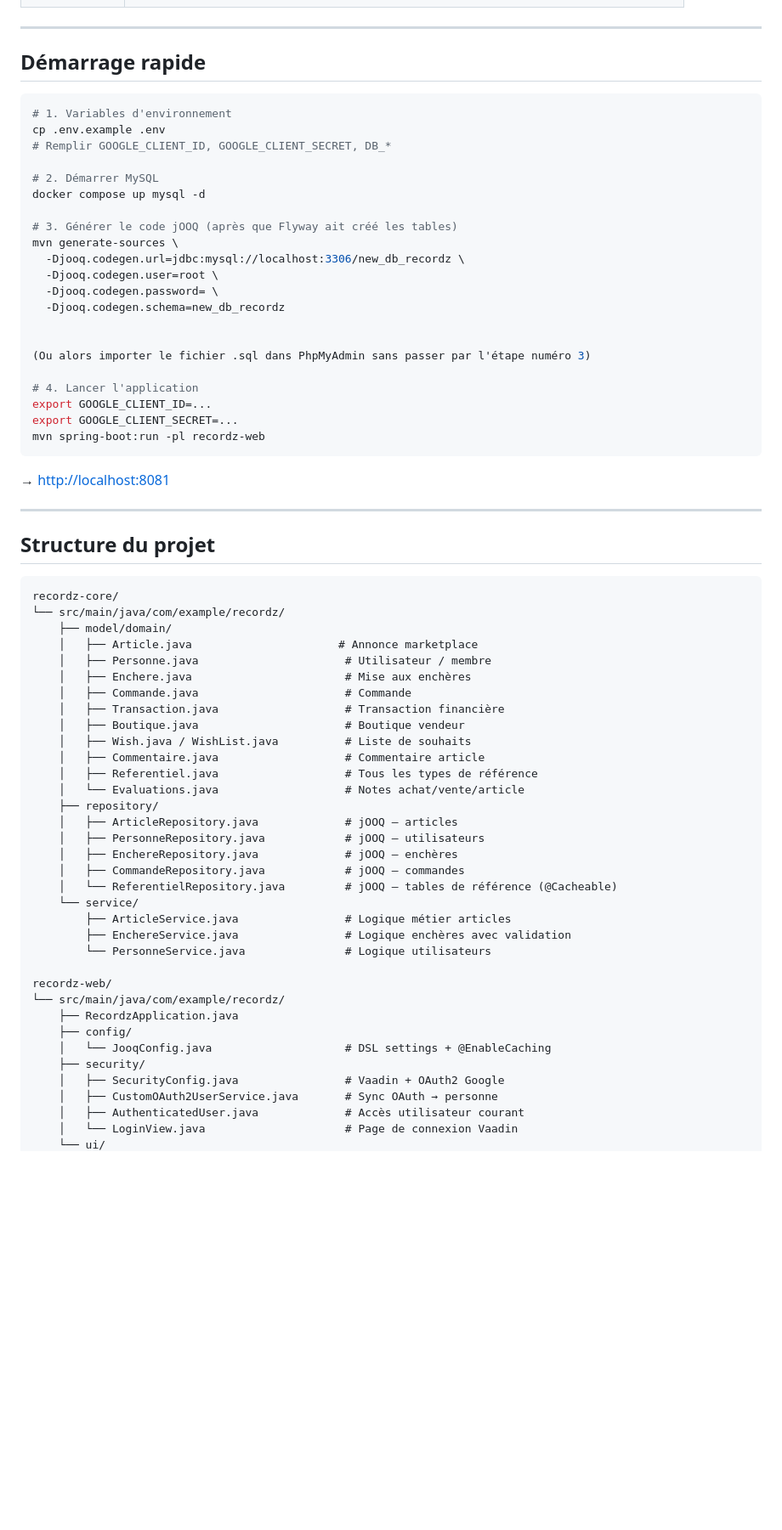
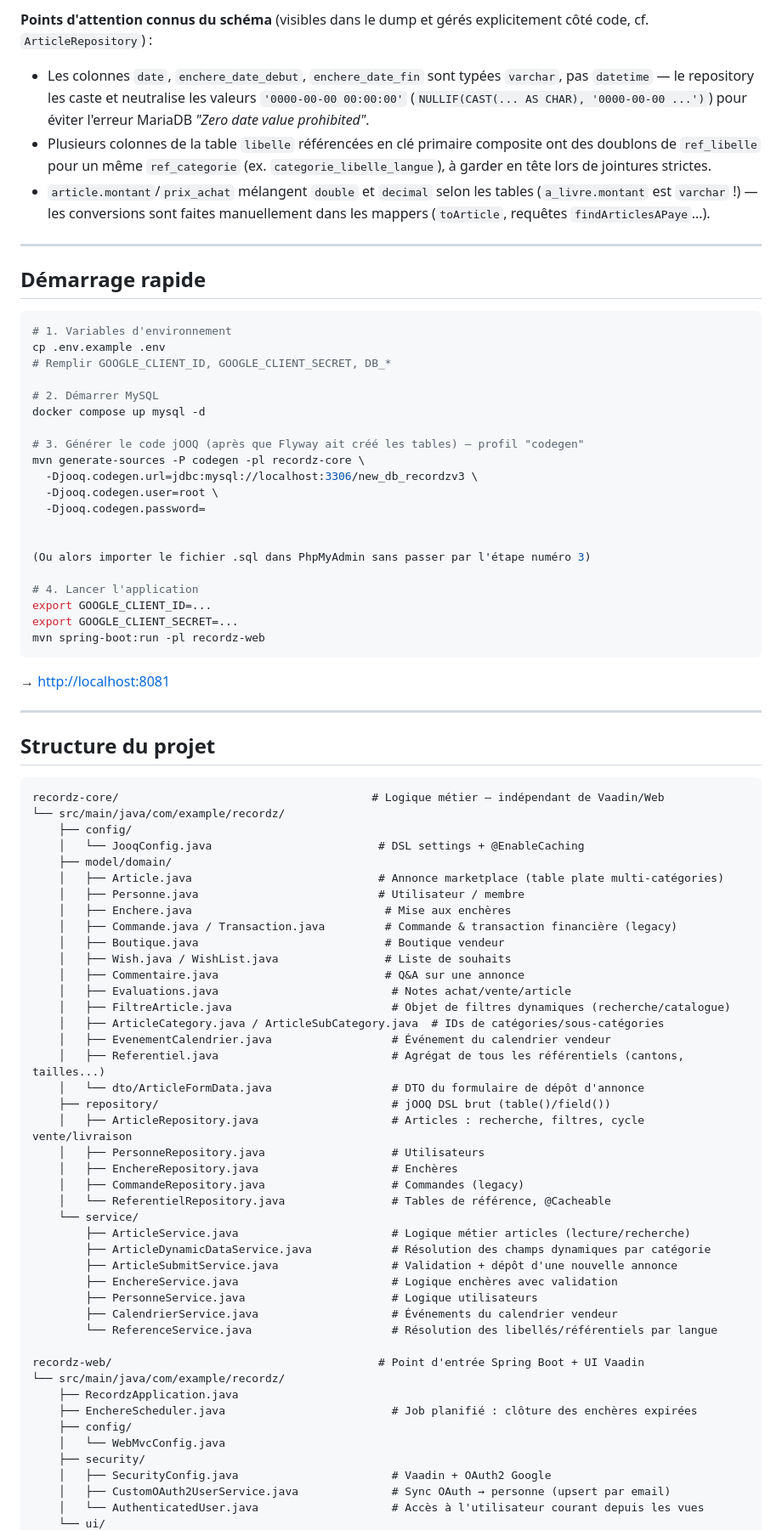
Before and after one commit to alexandre1/recordz-auction, a Markdown page: README.md, the part around one of its changes. Shown at 85% size. Rendered like a GitHub page; blank space fills up the shorter version.

Commit message:
Mise à jour du markdown

````diff
--- a/README.md
+++ b/README.md
@@ -33,3 +42,7 @@ https://github.com/user-attachments/assets/e759f9c3-66ef-4efb-99f5-e367ad3b2620
+**Points d'attention connus du schéma** (visibles dans le dump et gérés explicitement côté code, cf. `ArticleRepository`) :
+- Les colonnes `date`, `enchere_date_debut`, `enchere_date_fin` sont typées `varchar`, pas `datetime` — le repository les caste et neutralise les valeurs `'0000-00-00 00:00:00'` (`NULLIF(CAST(... AS CHAR), '0000-00-00 ...')`) pour éviter l'erreur MariaDB *"Zero date value prohibited"*.
+- Plusieurs colonnes de la table `libelle` référencées en clé primaire composite ont des doublons de `ref_libelle` pour un même `ref_categorie` (ex. `categorie_libelle_langue`), à garder en tête lors de jointures strictes.
+- `article.montant`/`prix_achat` mélangent `double` et `decimal` selon les tables (`a_livre.montant` est `varchar` !) — les conversions sont faites manuellement dans les mappers (`toArticle`, requêtes `findArticlesAPaye`...).
 
 ---
 
@@ -43,12 +56,11 @@ cp .env.example .env
 # 2. Démarrer MySQL
 docker compose up mysql -d
 
-# 3. Générer le code jOOQ (après que Flyway ait créé les tables)
-mvn generate-sources \
-  -Djooq.codegen.url=jdbc:mysql://localhost:3306/new_db_recordz \
+# 3. Générer le code jOOQ (après que Flyway ait créé les tables) — profil "codegen"
+mvn generate-sources -P codegen -pl recordz-core \
+  -Djooq.codegen.url=jdbc:mysql://localhost:3306/new_db_recordzv3 \
   -Djooq.codegen.user=root \
-  -Djooq.codegen.password= \
-  -Djooq.codegen.schema=new_db_recordz
+  -Djooq.codegen.password=
 
 
 (Ou alors importer le fichier .sql dans PhpMyAdmin sans passer par l'étape numéro 3)
@@ -66,38 +78,47 @@ mvn spring-boot:run -pl recordz-web
 ## Structure du projet
 
 ```
-recordz-core/
+recordz-core/                                      # Logique métier — indépendant de Vaadin/Web
 └── src/main/java/com/example/recordz/
+    ├── config/
+    │   └── JooqConfig.java                         # DSL settings + @EnableCaching
     ├── model/domain/
-    │   ├── Article.java                      # Annonce marketplace
-    │   ├── Personne.java                      # Utilisateur / membre
-    │   ├── Enchere.java                       # Mise aux enchères
-    │   ├── Commande.java                      # Commande
-    │   ├── Transaction.java                   # Transaction financière
-    │   ├── Boutique.java                      # Boutique vendeur
-    │   ├── Wish.java / WishList.java          # Liste de souhaits
-    │   ├── Commentaire.java                   # Commentaire article
-    │   ├── Referentiel.java                   # Tous les types de référence
-    │   └── Evaluations.java                   # Notes achat/vente/article
-    ├── repository/
-    │   ├── ArticleRepository.java             # jOOQ — articles
-    │   ├── PersonneRepository.java            # jOOQ — utilisateurs
-    │   ├── EnchereRepository.java             # jOOQ — enchères
-    │   ├── CommandeRepository.java            # jOOQ — commandes
-    │   └── ReferentielRepository.java         # jOOQ — tables de référence (@Cacheable)
+    │   ├── Article.java                            # Annonce marketplace (table plate multi-catégories)
+    │   ├── Personne.java                           # Utilisateur / membre
+    │   ├── Enchere.java                             # Mise aux enchères
+    │   ├── Commande.java / Transaction.java         # Commande & transaction financière (legacy)
+    │   ├── Boutique.java                            # Boutique vendeur
+    │   ├── Wish.java / WishList.java                # Liste de souhaits
+    │   ├── Commentaire.java                         # Q&A sur une annonce
+    │   ├── Evaluations.java                          # Notes achat/vente/article
+    │   ├── FiltreArticle.java                        # Objet de filtres dynamiques (recherche/catalogue)
+    │   ├── ArticleCategory.java / ArticleSubCategory.java  # IDs de catégories/sous-catégories
+    │   ├── EvenementCalendrier.java                  # Événement du calendrier vendeur
+    │   ├── Referentiel.java                          # Agrégat de tous les référentiels (cantons, tailles...)
+    │   └── dto/ArticleFormData.java                  # DTO du formulaire de dépôt d'annonce
+    ├── repository/                                   # jOOQ DSL brut (table()/field())
+    │   ├── ArticleRepository.java                    # Articles : recherche, filtres, cycle vente/livraison
+    │   ├── PersonneRepository.java                   # Utilisateurs
+    │   ├── EnchereRepository.java                    # Enchères
+    │   ├── CommandeRepository.java                   # Commandes (legacy)
+    │   └── ReferentielRepository.java                # Tables de référence, @Cacheable
     └── service/
-        ├── ArticleService.java                # Logique métier articles
-        ├── EnchereService.java                # Logique enchères avec validation
-        └── PersonneService.java               # Logique utilisateurs
+        ├── ArticleService.java                       # Logique métier articles (lecture/recherche)
+        ├── ArticleDynamicDataService.java            # Résolution des champs dynamiques par catégorie
+        ├── ArticleSubmitService.java                 # Validation + dépôt d'une nouvelle annonce
+        ├── EnchereService.java                       # Logique enchères avec validation
+        ├── PersonneService.java                      # Logique utilisateurs
+        ├── CalendrierService.java                    # Événements du calendrier vendeur
+        └── ReferenceService.java                     # Résolution des libellés/référentiels par langue
 
-recordz-web/
+recordz-web/                                        # Point d'entrée Spring Boot + UI Vaadin
 └── src/main/java/com/example/recordz/
     ├── RecordzApplication.java
+    ├── EnchereScheduler.java                         # Job planifié : clôture des enchères expirées
     ├── config/
-    │   └── JooqConfig.java                    # DSL settings + @EnableCaching
+    │   └── WebMvcConfig.java
     ├── security/
-    │   ├── SecurityConfig.java                # Vaadin + OAuth2 Google
-    │   ├── CustomOAuth2UserService.java       # Sync OAuth → personne
-    │   ├── AuthenticatedUser.java             # Accès utilisateur courant
-    │   └── LoginView.java                     # Page de connexion Vaadin
+    │   ├── SecurityConfig.java                       # Vaadin + OAuth2 Google
+    │   ├── CustomOAuth2UserService.java              # Sync OAuth → personne (upsert par email)
+    │   └── AuthenticatedUser.java                    # Accès à l'utilisateur courant depuis les vues
     └── ui/
````
Also changed, not shown: other parts of README.md (+41 -24 lines).
